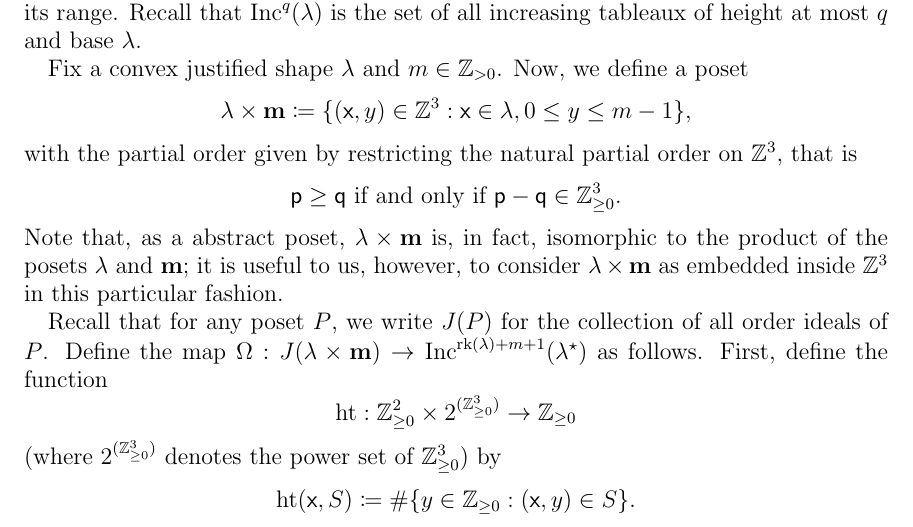
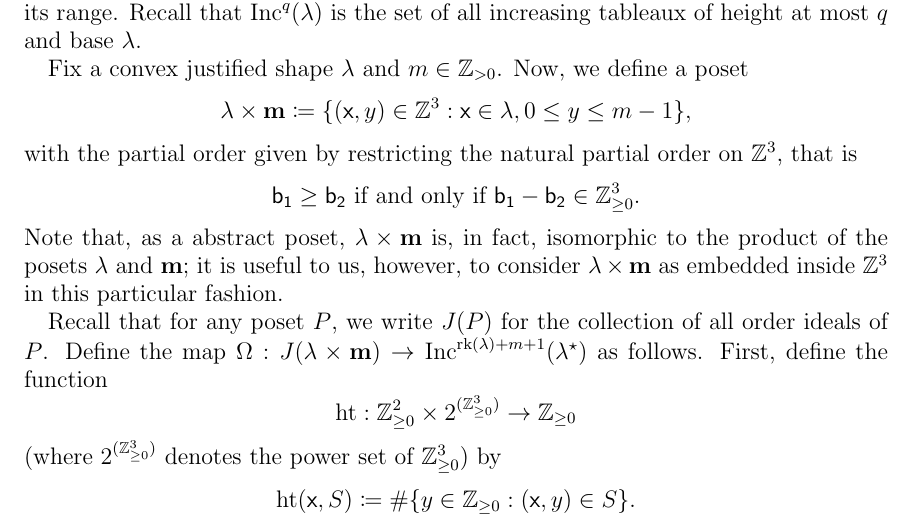
Before and after one commit to dogestoyevsky/ExceptionalPlanePartitions, a LaTeX paper (exceptionals4.tex): part of page 20 of 31, cut so that both start at the same text. Compiled offline with pdfLaTeX.

Commit message:
renaming some qs and ps that were maybe confusing

```diff
--- a/exceptionals4.tex
+++ b/exceptionals4.tex
@@ -863,7 +863,7 @@ Fix a convex justified shape $\lambda$ and $m \in \mathbb{Z}_{> 0}$. Now, we def
 \[
 \lambda \times \mathbf{m} \coloneqq \{ (\x, y) \in \mathbb{Z}^3: \x \in \lambda, 0 \leq y \leq  m-1 \},
 \] with the partial order given by restricting the natural partial order on $\mathbb{Z}^3$, that is
-\[{\sf p} \geq {\sf q} \text{ if and only if } {\sf p}  - {\sf q} \in \mathbb{Z}_{\geq 0}^3.\] Note that, as a abstract poset, $\lambda \times \mathbf{m}$ is, in fact, isomorphic to the product of the posets $\lambda$ and $\mathbf{m}$; it is useful to us, however, to consider $\lambda \times \mathbf{m}$ as embedded inside $\mathbb{Z}^3$ in this particular fashion.
+\[{\sf b_1} \geq {\sf b_2} \text{ if and only if } {\sf b_1}  - {\sf b_2} \in \mathbb{Z}_{\geq 0}^3.\] Note that, as a abstract poset, $\lambda \times \mathbf{m}$ is, in fact, isomorphic to the product of the posets $\lambda$ and $\mathbf{m}$; it is useful to us, however, to consider $\lambda \times \mathbf{m}$ as embedded inside $\mathbb{Z}^3$ in this particular fashion.
 
 
 Recall that for any poset $P$, we write $J(P)$ for the collection of all order ideals of $P$.
```
Also changed, not shown: exceptionals4.pdf, 2 other files.
